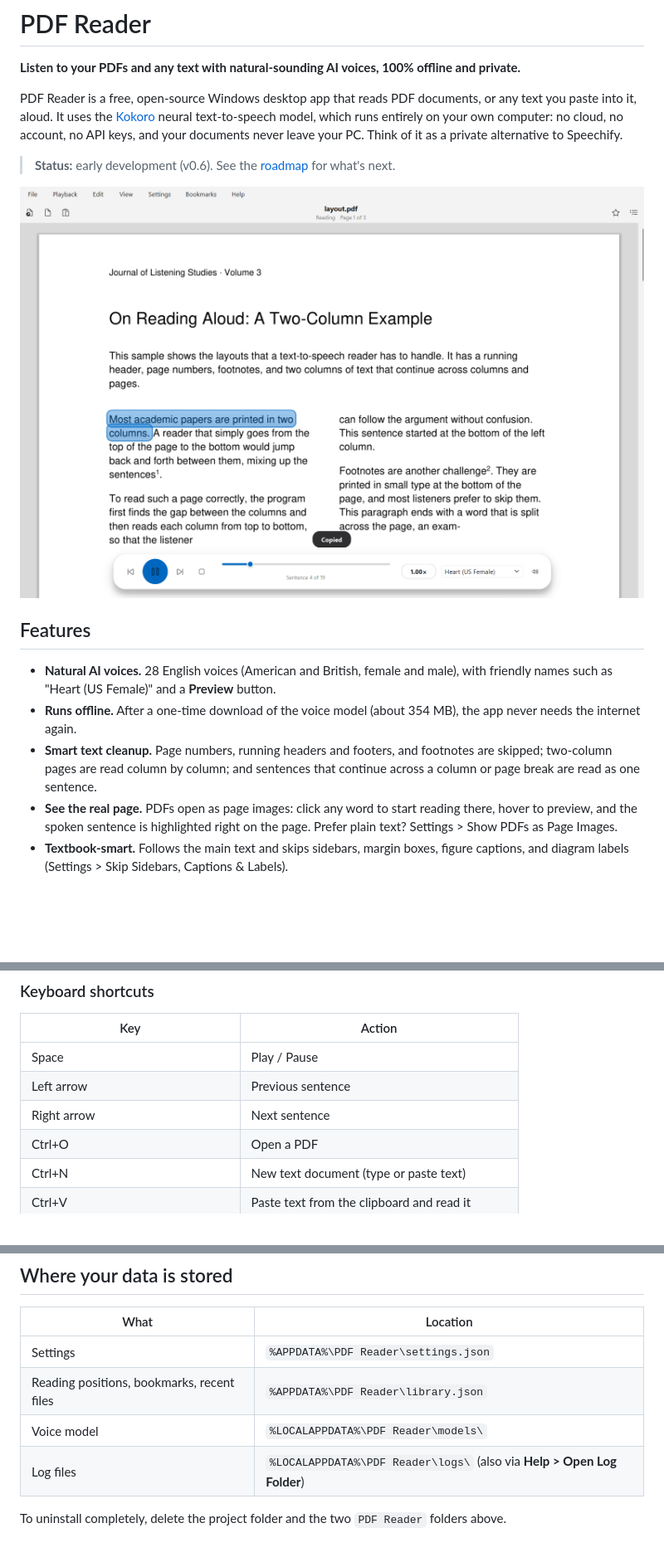
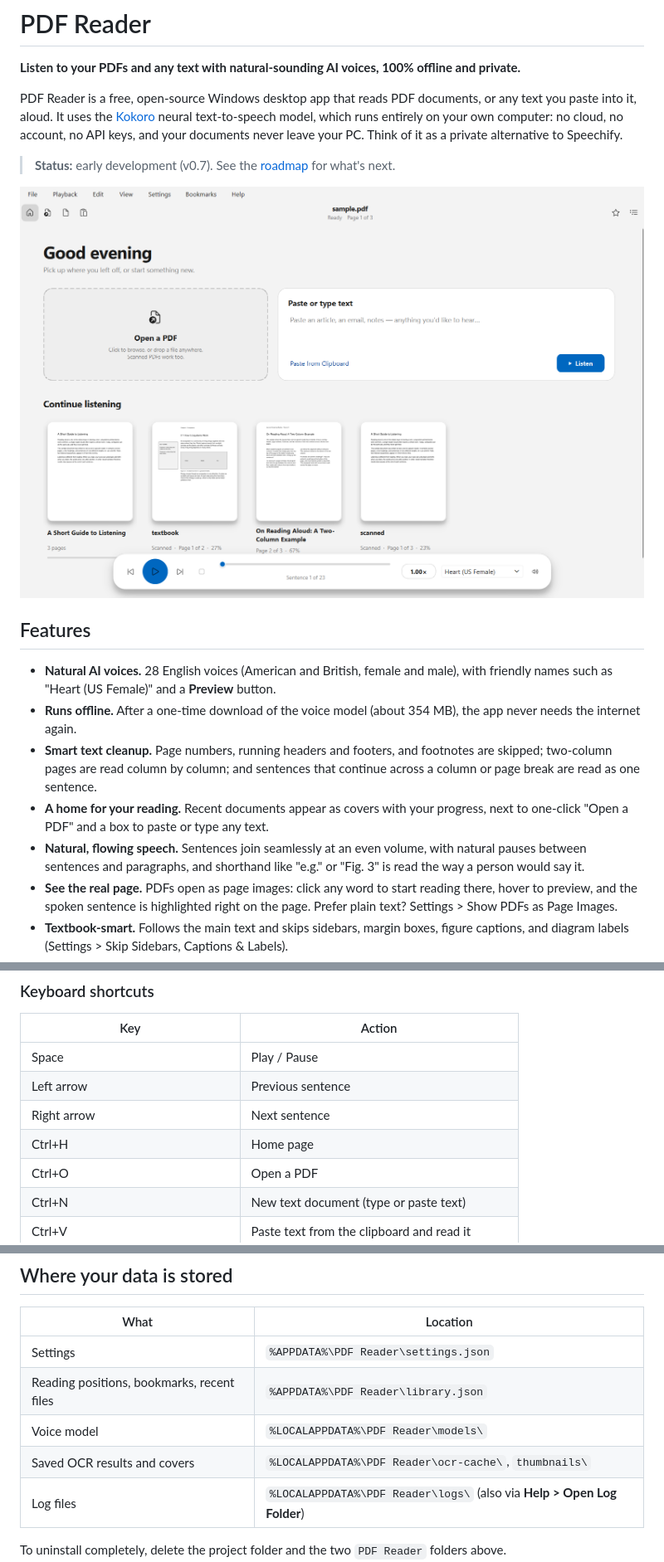
Before and after one commit to Toyboat1000/pdf-reader, a Markdown page: README.md, 3 parts joined by grey strips. Shown at 83% size. Drawn GitHub-style; pictures changed too: docs/screenshot.png; blank space fills up the shorter version.

```diff
--- a/README.md
+++ b/README.md
@@ -9,7 +9,7 @@ It uses the [Kokoro](https://huggingface.co/hexgrad/Kokoro-82M) neural text-to-s
 model, which runs entirely on your own computer: no cloud, no account, no API keys, and
 your documents never leave your PC. Think of it as a private alternative to Speechify.
 
-> **Status:** early development (v0.6). See the [roadmap](ROADMAP.md) for what's next.
+> **Status:** early development (v0.7). See the [roadmap](ROADMAP.md) for what's next.
 
 ![PDF Reader resuming a two-column document, with bookmarks and the current sentence highlighted](docs/screenshot.png)
 
@@ -22,6 +22,11 @@ your documents never leave your PC. Think of it as a private alternative to Spee
 - **Smart text cleanup.** Page numbers, running headers and footers, and footnotes are
   skipped; two-column pages are read column by column; and sentences that continue
   across a column or page break are read as one sentence.
+- **A home for your reading.** Recent documents appear as covers with your progress,
+  next to one-click "Open a PDF" and a box to paste or type any text.
+- **Natural, flowing speech.** Sentences join seamlessly at an even volume, with
+  natural pauses between sentences and paragraphs, and shorthand like "e.g." or
+  "Fig. 3" is read the way a person would say it.
 - **See the real page.** PDFs open as page images: click any word to start reading
   there, hover to preview, and the spoken sentence is highlighted right on the page.
   Prefer plain text? Settings > Show PDFs as Page Images.
@@ -62,6 +67,7 @@ your documents never leave your PC. Think of it as a private alternative to Spee
 | Space | Play / Pause |
 | Left arrow | Previous sentence |
 | Right arrow | Next sentence |
+| Ctrl+H | Home page |
 | Ctrl+O | Open a PDF |
 | Ctrl+N | New text document (type or paste text) |
 | Ctrl+V | Paste text from the clipboard and read it |
@@ -116,6 +122,7 @@ Python and all dependencies for you.
 | Settings | `%APPDATA%\PDF Reader\settings.json` |
 | Reading positions, bookmarks, recent files | `%APPDATA%\PDF Reader\library.json` |
 | Voice model | `%LOCALAPPDATA%\PDF Reader\models\` |
+| Saved OCR results and covers | `%LOCALAPPDATA%\PDF Reader\ocr-cache\`, `thumbnails\` |
 | Log files | `%LOCALAPPDATA%\PDF Reader\logs\` (also via **Help > Open Log Folder**) |
 
 To uninstall completely, delete the project folder and the two `PDF Reader` folders
```
Also changed, not shown: CHANGELOG.md (+23 -0 lines), CLAUDE.md (+10 -0 lines), 15 other files.
